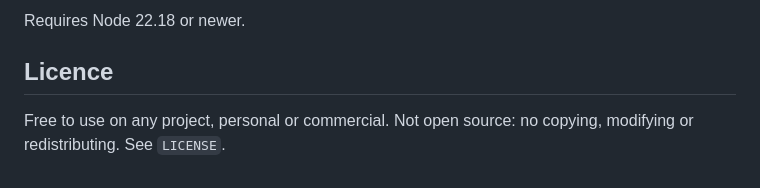
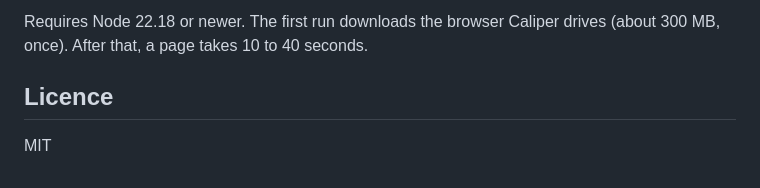
Before and after one commit to Arul-Raaj/caliper, a Markdown page: README.md, the part around one of its changes. Rendered like a GitHub page.

```diff
--- a/README.md
+++ b/README.md
@@ -73,6 +37,6 @@ Caliper exits with `1` when it finds issues, so CI can fail on them, `0` when th
 
-Requires Node 22.18 or newer.
+Requires Node 22.18 or newer. The first run downloads the browser Caliper drives (about 300 MB, once). After that, a page takes 10 to 40 seconds.
 
 ## Licence
 
-Free to use on any project, personal or commercial. Not open source: no copying, modifying or redistributing. See `LICENSE`.
+MIT
```
Also changed, not shown: other parts of README.md (+11 -47 lines), DEVELOPING.md (+1 -1 lines), docs/report.png (added), 5 other files.
